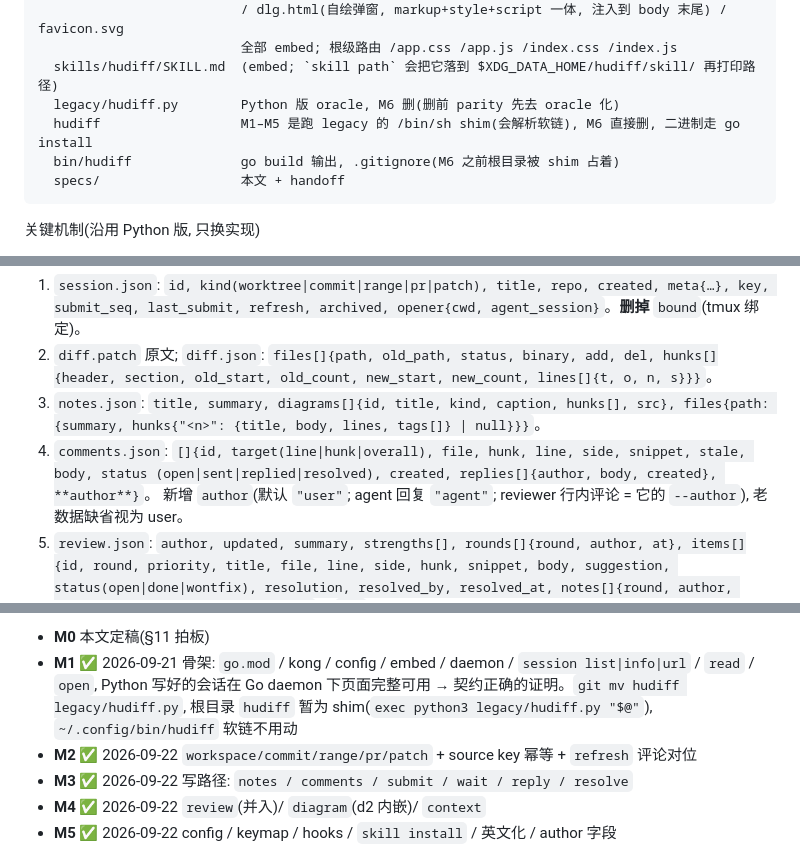
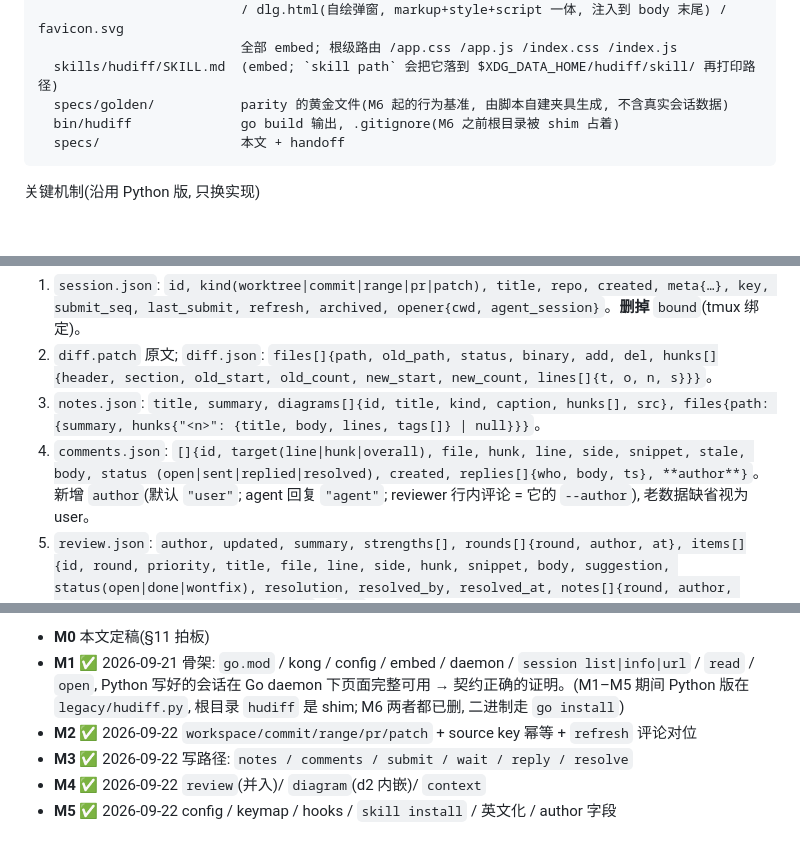
Before and after one commit to kackerx/hudiff, a Markdown page: specs/spec.md, 3 parts joined by grey strips. GitHub-like rendering; blank space fills up the shorter version.

Commit message:
spec: M6 之后的三处过时 —— 目录树去 legacy/shim, replies 形状按磁盘实际 {who, body, ts}

````diff
--- a/specs/spec.md
+++ b/specs/spec.md
@@ -145,8 +145,7 @@ hudiff/
                           / dlg.html(自绘弹窗, markup+style+script 一体, 注入到 body 末尾) / favicon.svg
                           全部 embed; 根级路由 /app.css /app.js /index.css /index.js
   skills/hudiff/SKILL.md  (embed; `skill path` 会把它落到 $XDG_DATA_HOME/hudiff/skill/ 再打印路径)
-  legacy/hudiff.py        Python 版 oracle, M6 删(删前 parity 先去 oracle 化)
-  hudiff                  M1–M5 是跑 legacy 的 /bin/sh shim(会解析软链), M6 直接删, 二进制走 go install
+  specs/golden/           parity 的黄金文件(M6 起的行为基准, 由脚本自建夹具生成, 不含真实会话数据)
   bin/hudiff              go build 输出, .gitignore(M6 之前根目录被 shim 占着)
   specs/                  本文 + handoff
 ```
@@ -221,7 +220,7 @@ chip, 点击 `scrollCodeTo` 跳到对应 hunk; 代码 tab 里每个 hunk 卡片
 3. `notes.json`: `title, summary, diagrams[]{id, title, kind, caption, hunks[], src}, files{path: {summary,
    hunks{"<n>": {title, body, lines, tags[]} | null}}}`。
 4. `comments.json`: `[]{id, target(line|hunk|overall), file, hunk, line, side, snippet, stale, body, status
-   (open|sent|replied|resolved), created, replies[]{author, body, created}, **author**}`。
+   (open|sent|replied|resolved), created, replies[]{who, body, ts}, **author**}`。
    新增 `author`(默认 `"user"`; agent 回复 `"agent"`; reviewer 行内评论 = 它的 `--author`), 老数据缺省视为 user。
 5. `review.json`: `author, updated, summary, strengths[], rounds[]{round, author, at}, items[]{id, round,
    priority, title, file, line, side, hunk, snippet, body, suggestion, status(open|done|wontfix), resolution,
@@ -262,8 +261,8 @@ Python daemon 放回去。图解 tab 的截图不比像素 —— 那张 d2 `ste
 
 - **M0** 本文定稿(§11 拍板)
 - **M1** ✅ 2026-09-21 骨架: `go.mod` / kong / config / embed / daemon / `session list|info|url` / `read` / `open`,
-  Python 写好的会话在 Go daemon 下页面完整可用 → 契约正确的证明。`git mv hudiff legacy/hudiff.py`,
-  根目录 `hudiff` 暂为 shim(`exec python3 legacy/hudiff.py "$@"`), `~/.config/bin/hudiff` 软链不用动
+  Python 写好的会话在 Go daemon 下页面完整可用 → 契约正确的证明。(M1–M5 期间 Python 版在 `legacy/hudiff.py`,
+  根目录 `hudiff` 是 shim; M6 两者都已删, 二进制走 `go install`)
 - **M2** ✅ 2026-09-22 `workspace/commit/range/pr/patch` + source key 幂等 + `refresh` 评论对位
 - **M3** ✅ 2026-09-22 写路径: `notes / comments / submit / wait / reply / resolve`
 - **M4** ✅ 2026-09-22 `review`(并入)/ `diagram`(d2 内嵌)/ `context`
````
